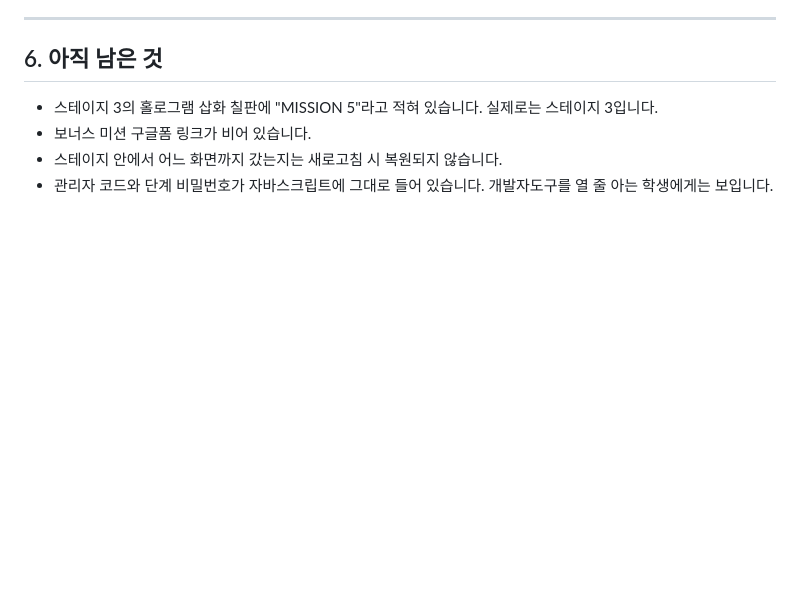
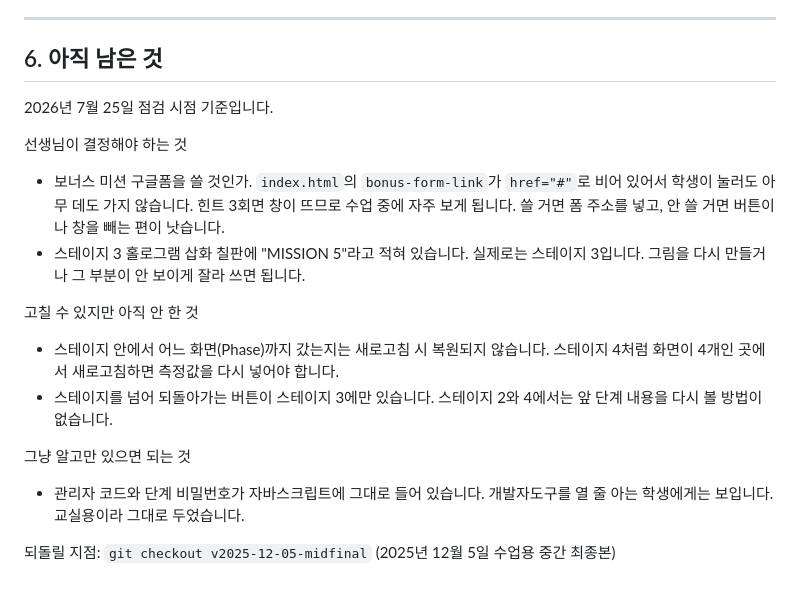
Before and after one commit to starrylifee/Alpha_centauri, a Markdown page: UX-시나리오.md, the part around the change. Rendered like a GitHub page; blank space fills up the shorter version.

Commit message:
UX 문서의 남은 항목을 결정 대기 / 미작업 / 참고로 나눠 정리
다음에 이어서 볼 때 무엇이 사용자 판단을 기다리는 항목인지 바로 보이게 했다.
스테이지 2·4에 이전 단계 버튼이 없다는 항목과 롤백 태그도 추가.

Co-Authored-By: Claude Opus 5 (1M context) <noreply@anthropic.com>

```diff
--- a/UX-시나리오.md
+++ b/UX-시나리오.md
@@ -302,8 +302,23 @@ X 버튼이나 ESC로 닫습니다.
 
 ## 6. 아직 남은 것
 
-- 스테이지 3의 홀로그램 삽화 칠판에 "MISSION 5"라고 적혀 있습니다. 실제로는 스테이지 3입니다.
-- 보너스 미션 구글폼 링크가 비어 있습니다.
-- 스테이지 안에서 어느 화면까지 갔는지는 새로고침 시 복원되지 않습니다.
+2026년 7월 25일 점검 시점 기준입니다.
+
+선생님이 결정해야 하는 것
+- 보너스 미션 구글폼을 쓸 것인가. `index.html`의 `bonus-form-link`가 `href="#"`로 비어 있어서
+  학생이 눌러도 아무 데도 가지 않습니다. 힌트 3회면 창이 뜨므로 수업 중에 자주 보게 됩니다.
+  쓸 거면 폼 주소를 넣고, 안 쓸 거면 버튼이나 창을 빼는 편이 낫습니다.
+- 스테이지 3 홀로그램 삽화 칠판에 "MISSION 5"라고 적혀 있습니다. 실제로는 스테이지 3입니다.
+  그림을 다시 만들거나 그 부분이 안 보이게 잘라 쓰면 됩니다.
+
+고칠 수 있지만 아직 안 한 것
+- 스테이지 안에서 어느 화면(Phase)까지 갔는지는 새로고침 시 복원되지 않습니다. 스테이지 4처럼
+  화면이 4개인 곳에서 새로고침하면 측정값을 다시 넣어야 합니다.
+- 스테이지를 넘어 되돌아가는 버튼이 스테이지 3에만 있습니다. 스테이지 2와 4에서는 앞 단계
+  내용을 다시 볼 방법이 없습니다.
+
+그냥 알고만 있으면 되는 것
 - 관리자 코드와 단계 비밀번호가 자바스크립트에 그대로 들어 있습니다. 개발자도구를 열 줄 아는
-  학생에게는 보입니다.
+  학생에게는 보입니다. 교실용이라 그대로 두었습니다.
+
+되돌릴 지점: `git checkout v2025-12-05-midfinal` (2025년 12월 5일 수업용 중간 최종본)
```
